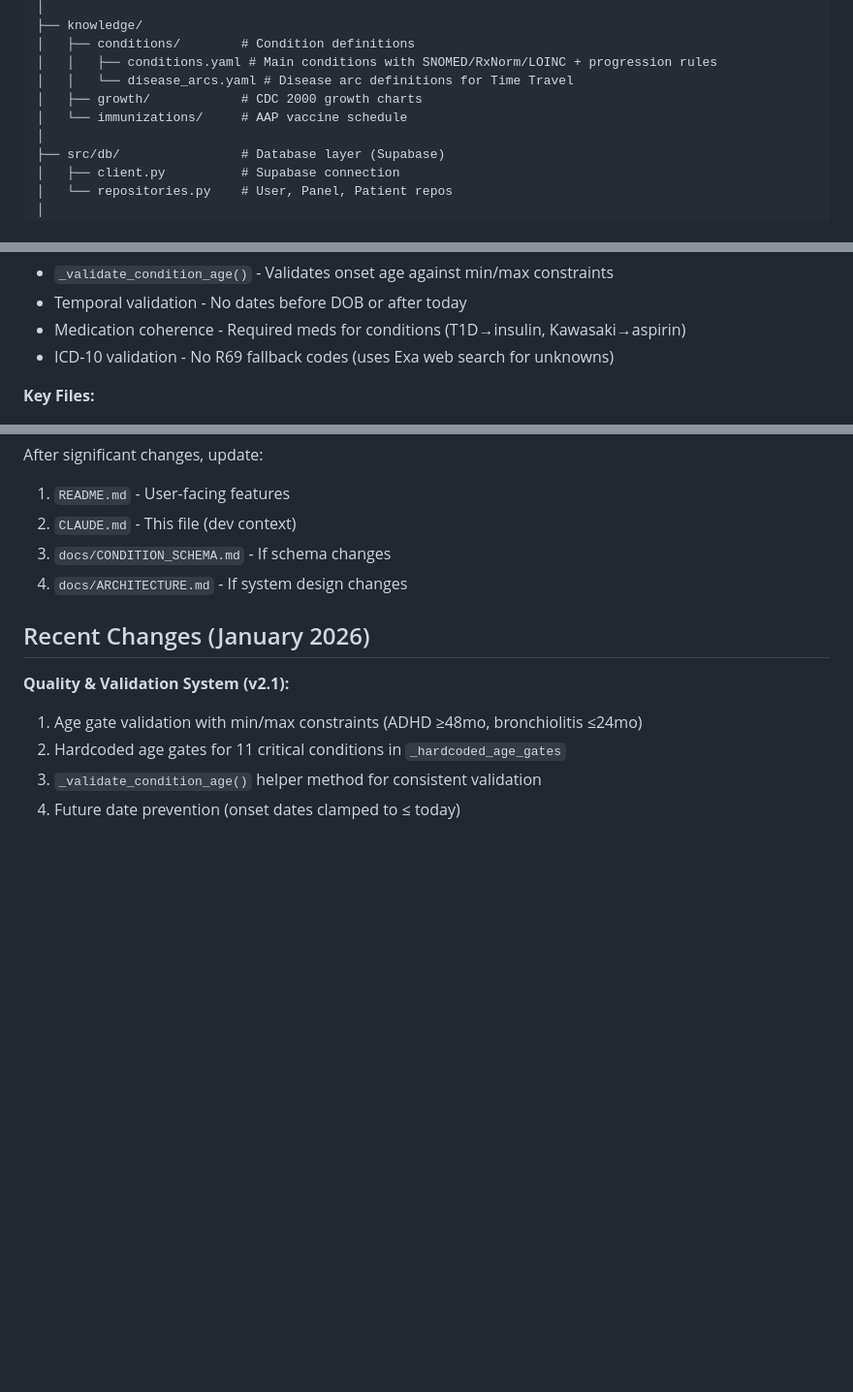
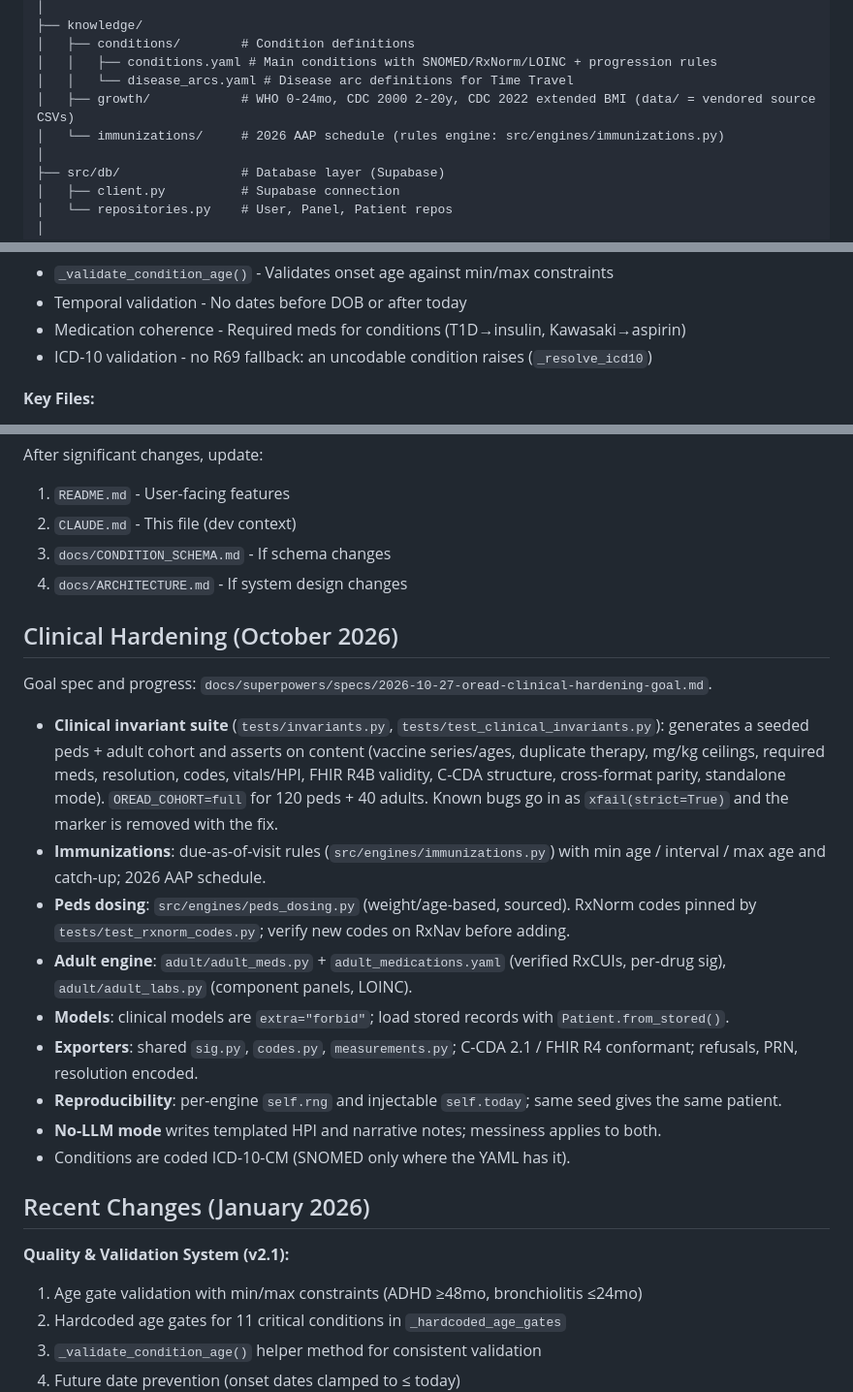
Before and after one commit to dochobbs/oread, a Markdown page: CLAUDE.md, 3 parts joined by grey strips. Shown at 97% size. Rendered like a GitHub page; blank space fills up the shorter version.

Commit message:
DOCS: Record clinical hardening status in CLAUDE.md, QA findings, spec
Co-Authored-By: Claude Opus 5.5 <noreply@anthropic.com>

```diff
--- a/CLAUDE.md
+++ b/CLAUDE.md
@@ -60,8 +60,8 @@ oread/
 │   ├── conditions/        # Condition definitions
 │   │   ├── conditions.yaml # Main conditions with SNOMED/RxNorm/LOINC + progression rules
 │   │   └── disease_arcs.yaml # Disease arc definitions for Time Travel
-│   ├── growth/            # CDC 2000 growth charts
-│   └── immunizations/     # AAP vaccine schedule
+│   ├── growth/            # WHO 0-24mo, CDC 2000 2-20y, CDC 2022 extended BMI (data/ = vendored source CSVs)
+│   └── immunizations/     # 2026 AAP schedule (rules engine: src/engines/immunizations.py)
 │
 ├── src/db/                # Database layer (Supabase)
 │   ├── client.py          # Supabase connection
@@ -205,7 +205,7 @@ The engine now includes comprehensive validation to ensure clinical accuracy:
 - `_validate_condition_age()` - Validates onset age against min/max constraints
 - Temporal validation - No dates before DOB or after today
 - Medication coherence - Required meds for conditions (T1D→insulin, Kawasaki→aspirin)
-- ICD-10 validation - No R69 fallback codes (uses Exa web search for unknowns)
+- ICD-10 validation - no R69 fallback: an uncodable condition raises (`_resolve_icd10`)
 
 **Key Files:**
 - `src/validators/patient_validator.py` - Validation logic
@@ -381,6 +381,20 @@ After significant changes, update:
 3. `docs/CONDITION_SCHEMA.md` - If schema changes
 4. `docs/ARCHITECTURE.md` - If system design changes
 
+## Clinical Hardening (October 2026)
+
+Goal spec and progress: `docs/superpowers/specs/2026-10-27-oread-clinical-hardening-goal.md`.
+
+- **Clinical invariant suite** (`tests/invariants.py`, `tests/test_clinical_invariants.py`): generates a seeded peds + adult cohort and asserts on content (vaccine series/ages, duplicate therapy, mg/kg ceilings, required meds, resolution, codes, vitals/HPI, FHIR R4B validity, C-CDA structure, cross-format parity, standalone mode). `OREAD_COHORT=full` for 120 peds + 40 adults. Known bugs go in as `xfail(strict=True)` and the marker is removed with the fix.
+- **Immunizations**: due-as-of-visit rules (`src/engines/immunizations.py`) with min age / interval / max age and catch-up; 2026 AAP schedule.
+- **Peds dosing**: `src/engines/peds_dosing.py` (weight/age-based, sourced). RxNorm codes pinned by `tests/test_rxnorm_codes.py`; verify new codes on RxNav before adding.
+- **Adult engine**: `adult/adult_meds.py` + `adult_medications.yaml` (verified RxCUIs, per-drug sig), `adult/adult_labs.py` (component panels, LOINC).
+- **Models**: clinical models are `extra="forbid"`; load stored records with `Patient.from_stored()`.
+- **Exporters**: shared `sig.py`, `codes.py`, `measurements.py`; C-CDA 2.1 / FHIR R4 conformant; refusals, PRN, resolution encoded.
+- **Reproducibility**: per-engine `self.rng` and injectable `self.today`; same seed gives the same patient.
+- **No-LLM mode** writes templated HPI and narrative notes; messiness applies to both.
+- Conditions are coded ICD-10-CM (SNOMED only where the YAML has it).
+
 ## Recent Changes (January 2026)
 
 **Quality & Validation System (v2.1):**
```
Also changed, not shown: oread_qa_findings.md (+9 -0 lines), 1 other file.
